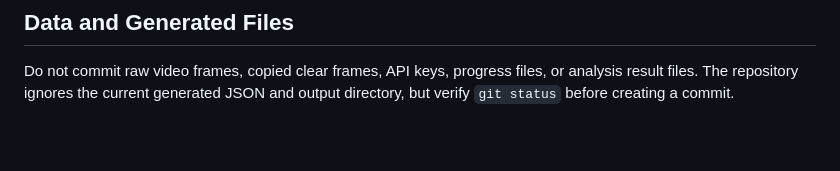
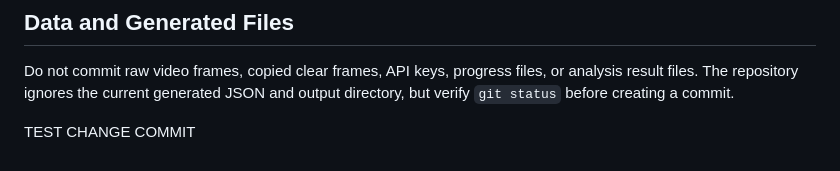
Before and after one commit to ximsce/frame-clarity-analyzer, a Markdown page: CONTRIBUTING.md, the part around the change. GitHub-like rendering.

Commit message:
Test change for pr review

```diff
--- a/CONTRIBUTING.md
+++ b/CONTRIBUTING.md
@@ -115,3 +115,6 @@ OpenCode and replace the GitHub Actions secret.
 Do not commit raw video frames, copied clear frames, API keys, progress files, or
 analysis result files. The repository ignores the current generated JSON and
 output directory, but verify `git status` before creating a commit.
+
+
+TEST CHANGE COMMIT
```
